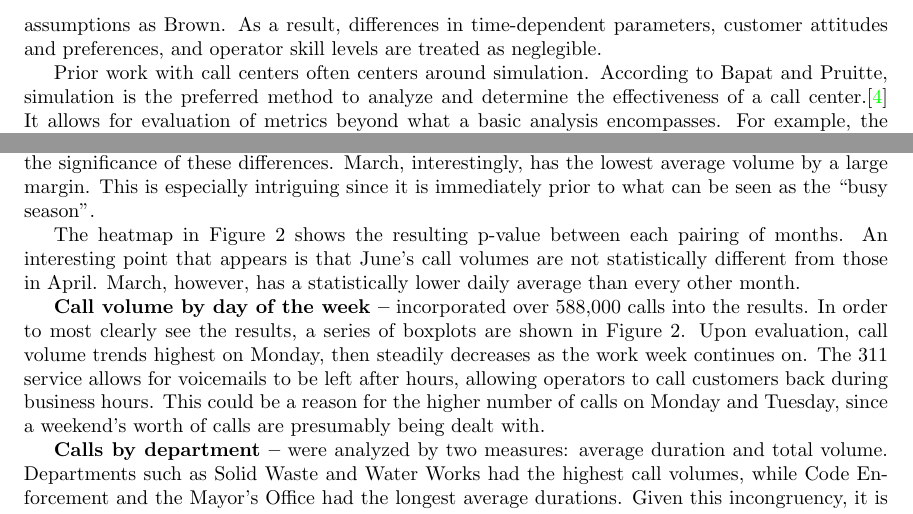
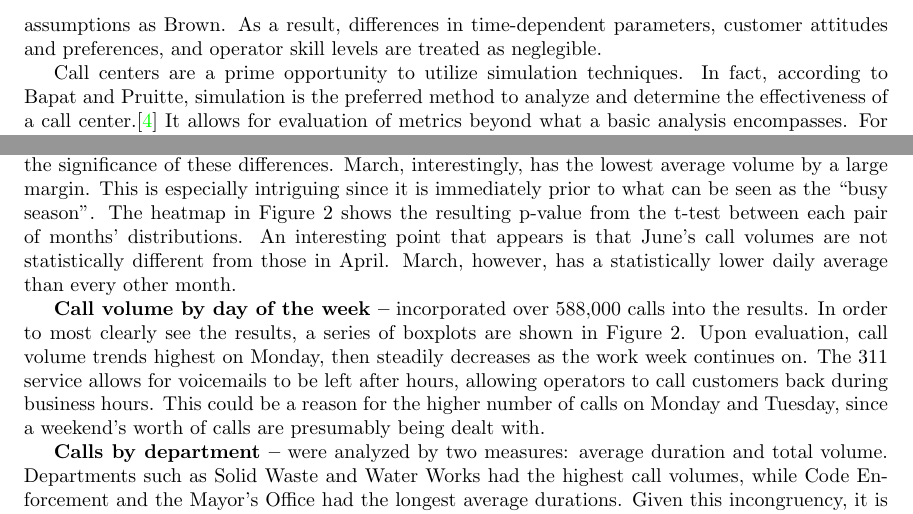
Before and after one commit to jdbul33/cuddly-pancake, a LaTeX paper (paper.tex): two parts of pages 2 and 3 of 8 before the commit and two parts of pages 2 and 3 of 7 after it, joined at a grey line, cut so that both start at the same text. Compiled offline with pdfLaTeX.

```diff
--- a/paper.tex
+++ b/paper.tex
@@ -41,7 +41,7 @@
 \par
 Call center and queueing analysis has been the focus of academic research for years.  Brown et al. provide an excellent overview of the Poisson distribution modeling customer arrivals, as well as the accompanying assumptions.  While arrival distribution is not analyzed in this paper, the authors' assumptions are, for the most part, assumed to be true in this analysis.  These center around the general assumption that the customers and operators are statistically identical and that they all act independently.\cite{brown}  Zhang, Hong, and Zhang also descibe the arrival process as a Poisson distribution, but discuss models which may be more accurate alternatives.\cite{zhang}  They maintain some of the main assumptions as Brown.  As a result, differences in time-dependent parameters, customer attitudes and preferences, and operator skill levels are treated as neglegible.
 \par
-Prior work with call centers often centers around simulation.  According to Bapat and Pruitte, simulation is the preferred method to analyze and determine the effectiveness of a call center.\cite{bapat}  It allows for evaluation of metrics beyond what a basic analysis encompasses.  For example, the scheduling of call agents should be optimized against call duration and abandonment, as documented by Saltzman and Mehrota.\cite{saltzman}  This could be viewed as a logical next step for this project, with this work discovering the baseline knowedge necessary to construct such a model.
+Call centers are a prime opportunity to utilize simulation techniques.  In fact, according to Bapat and Pruitte, simulation is the preferred method to analyze and determine the effectiveness of a call center.\cite{bapat}  It allows for evaluation of metrics beyond what a basic analysis encompasses.  For example, the scheduling of call agents should be optimized against call duration and abandonment, as documented by Saltzman and Mehrota.\cite{saltzman}  This could be viewed as a logical next step for this project, with this work discovering the baseline knowedge necessary to construct such a model.
 
 
 
@@ -76,9 +76,7 @@
 
 \section{Analysis}
 
-\textbf{Call volume by month --} was analyzed using the daily data.  Months with the highest average daily call volumes were July, April, June, and May (in that order).  The results can be viewed in Figure 1.  The standard errors for each month (also plotted in Figure 1) appear to be small enough the significance of these differences.  March, interestingly, has the lowest average volume by a large margin.  This is especially intriguing since it is immediately prior to what can be seen as the ``busy season".
-
-The heatmap in Figure 2 shows the resulting p-value between each pairing of months.  An interesting point that appears is that June's call volumes are not statistically different from those in April.  March, however, has a statistically lower daily average than every other month.
+\textbf{Call volume by month --} was analyzed using the daily data.  Months with the highest average daily call volumes were July, April, June, and May (in that order).  The results can be viewed in Figure 1.  The standard errors for each month (also plotted in Figure 1) appear to be small enough the significance of these differences.  March, interestingly, has the lowest average volume by a large margin.  This is especially intriguing since it is immediately prior to what can be seen as the ``busy season".  The heatmap in Figure 2 shows the resulting p-value from the t-test between each pair of months' distributions.  An interesting point that appears is that June's call volumes are not statistically different from those in April.  March, however, has a statistically lower daily average than every other month.
 \par
 
 \textbf{Call volume by day of the week --} incorporated over 588,000 calls into the results.  In order to most clearly see the results, a series of boxplots are shown in Figure 2.  Upon evaluation, call volume trends highest on Monday, then steadily decreases as the work week continues on.  The 311 service allows for voicemails to be left after hours, allowing operators to call customers back during business hours.  This could be a reason for the higher number of calls on Monday and Tuesday, since a weekend's worth of calls are presumably being dealt with.
```
Also changed, not shown: Daily_Call_Boxplot.png, Daily_Heatmap.png (added), daily_calls.png (deleted), month_bar.png (deleted), monthly_boxplot.png (added), piechart.png (deleted), swarm.png (deleted), paper.tex (2 more changed lines).
